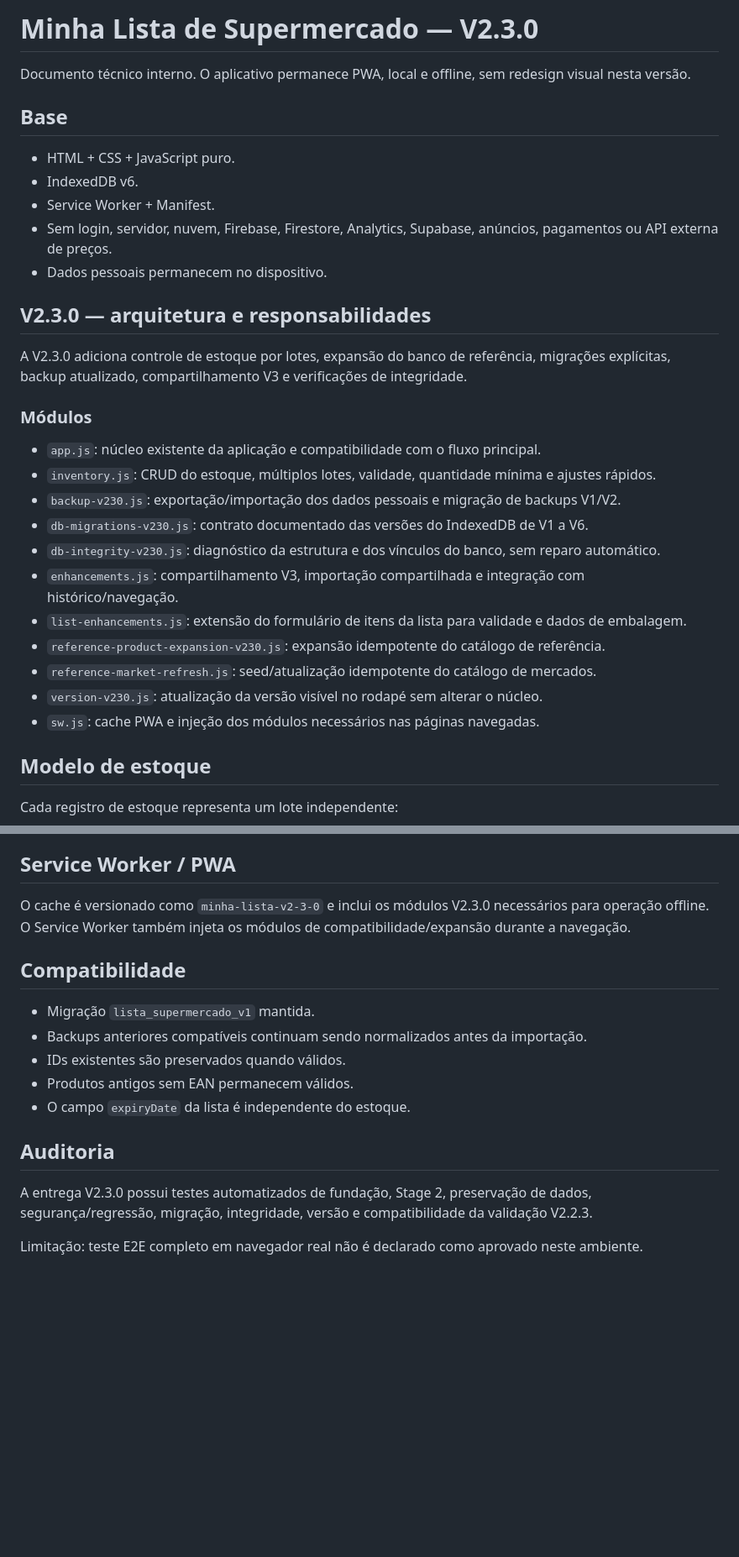
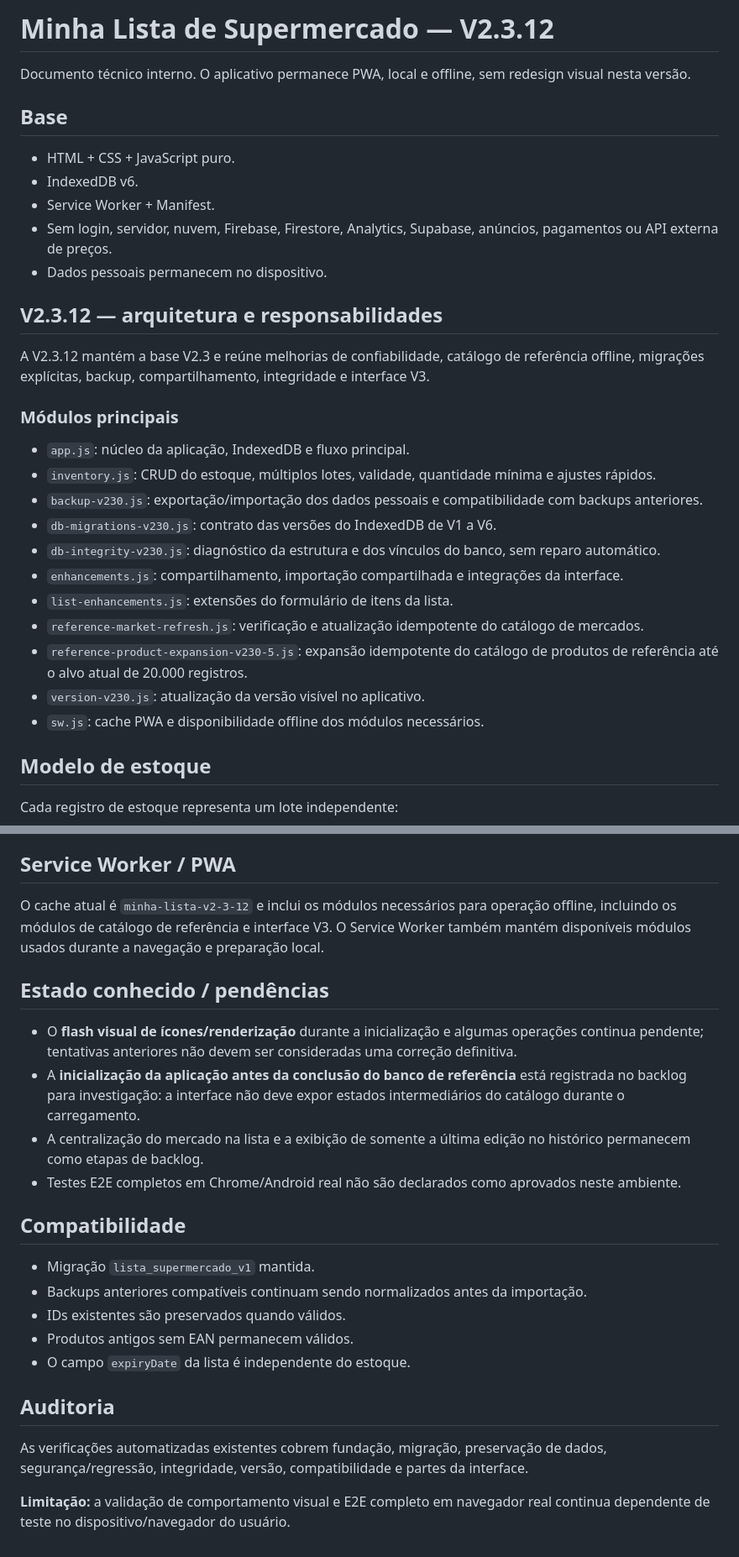
Before and after one commit to Bakurinha/minha-lista, a Markdown page: README.md, 2 parts joined by grey strips. Shown at 84% size. Rendered like a GitHub page; blank space fills up the shorter version.

```diff
--- a/README.md
+++ b/README.md
@@ -1,4 +1,4 @@
-# Minha Lista de Supermercado — V2.3.0
+# Minha Lista de Supermercado — V2.3.12
 
 Documento técnico interno. O aplicativo permanece PWA, local e offline, sem redesign visual nesta versão.
 
@@ -10,23 +10,23 @@ Documento técnico interno. O aplicativo permanece PWA, local e offline, sem red
 - Sem login, servidor, nuvem, Firebase, Firestore, Analytics, Supabase, anúncios, pagamentos ou API externa de preços.
 - Dados pessoais permanecem no dispositivo.
 
-## V2.3.0 — arquitetura e responsabilidades
+## V2.3.12 — arquitetura e responsabilidades
 
-A V2.3.0 adiciona controle de estoque por lotes, expansão do banco de referência, migrações explícitas, backup atualizado, compartilhamento V3 e verificações de integridade.
+A V2.3.12 mantém a base V2.3 e reúne melhorias de confiabilidade, catálogo de referência offline, migrações explícitas, backup, compartilhamento, integridade e interface V3.
 
-### Módulos
+### Módulos principais
 
-- `app.js`: núcleo existente da aplicação e compatibilidade com o fluxo principal.
+- `app.js`: núcleo da aplicação, IndexedDB e fluxo principal.
 - `inventory.js`: CRUD do estoque, múltiplos lotes, validade, quantidade mínima e ajustes rápidos.
-- `backup-v230.js`: exportação/importação dos dados pessoais e migração de backups V1/V2.
-- `db-migrations-v230.js`: contrato documentado das versões do IndexedDB de V1 a V6.
+- `backup-v230.js`: exportação/importação dos dados pessoais e compatibilidade com backups anteriores.
+- `db-migrations-v230.js`: contrato das versões do IndexedDB de V1 a V6.
 - `db-integrity-v230.js`: diagnóstico da estrutura e dos vínculos do banco, sem reparo automático.
-- `enhancements.js`: compartilhamento V3, importação compartilhada e integração com histórico/navegação.
-- `list-enhancements.js`: extensão do formulário de itens da lista para validade e dados de embalagem.
-- `reference-product-expansion-v230.js`: expansão idempotente do catálogo de referência.
-- `reference-market-refresh.js`: seed/atualização idempotente do catálogo de mercados.
-- `version-v230.js`: atualização da versão visível no rodapé sem alterar o núcleo.
-- `sw.js`: cache PWA e injeção dos módulos necessários nas páginas navegadas.
+- `enhancements.js`: compartilhamento, importação compartilhada e integrações da interface.
+- `list-enhancements.js`: extensões do formulário de itens da lista.
+- `reference-market-refresh.js`: verificação e atualização idempotente do catálogo de mercados.
+- `reference-product-expansion-v230-5.js`: expansão idempotente do catálogo de produtos de referência até o alvo atual de 20.000 registros.
+- `version-v230.js`: atualização da versão visível no aplicativo.
+- `sw.js`: cache PWA e disponibilidade offline dos módulos necessários.
 
 ## Modelo de estoque
 
@@ -94,7 +95,14 @@ A migração deve preservar os dados pessoais existentes. O módulo `db-migratio
 
 ## Service Worker / PWA
 
-O cache é versionado como `minha-lista-v2-3-0` e inclui os módulos V2.3.0 necessários para operação offline. O Service Worker também injeta os módulos de compatibilidade/expansão durante a navegação.
+O cache atual é `minha-lista-v2-3-12` e inclui os módulos necessários para operação offline, incluindo os módulos de catálogo de referência e interface V3. O Service Worker também mantém disponíveis módulos usados durante a navegação e preparação local.
+
+## Estado conhecido / pendências
+
+- O **flash visual de ícones/renderização** durante a inicialização e algumas operações continua pendente; tentativas anteriores não devem ser consideradas uma correção definitiva.
+- A **inicialização da aplicação antes da conclusão do banco de referência** está registrada no backlog para investigação: a interface não deve expor estados intermediários do catálogo durante o carregamento.
+- A centralização do mercado na lista e a exibição de somente a última edição no histórico permanecem como etapas de backlog.
+- Testes E2E completos em Chrome/Android real não são declarados como aprovados neste ambiente.
 
 ## Compatibilidade
 
@@ -106,6 +114,6 @@ O cache é versionado como `minha-lista-v2-3-0` e inclui os módulos V2.3.0 nece
 
 ## Auditoria
 
-A entrega V2.3.0 possui testes automatizados de fundação, Stage 2, preservação de dados, segurança/regressão, migração, integridade, versão e compatibilidade da validação V2.2.3.
+As verificações automatizadas existentes cobrem fundação, migração, preservação de dados, segurança/regressão, integridade, versão, compatibilidade e partes da interface.
 
-Limitação: teste E2E completo em navegador real não é declarado como aprovado neste ambiente.
+**Limitação:** a validação de comportamento visual e E2E completo em navegador real continua dependente de teste no dispositivo/navegador do usuário.
```
Also changed, not shown: other parts of README.md (+18 -17 lines).
